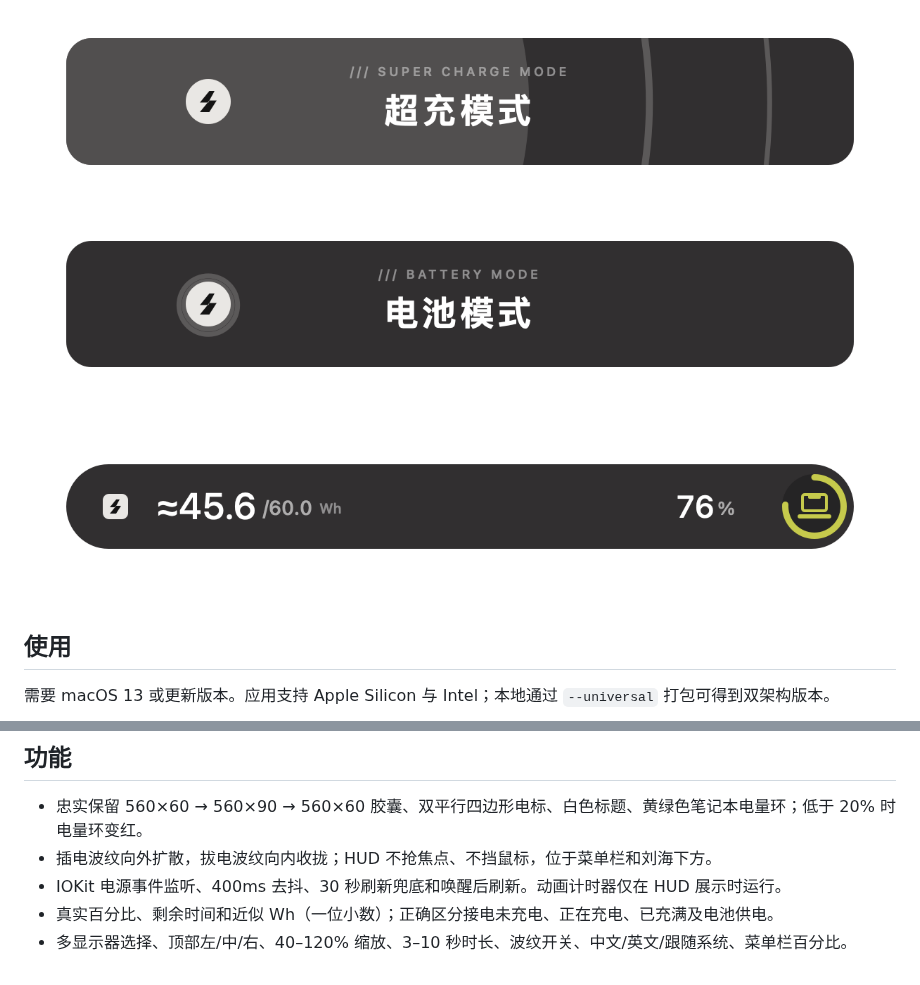
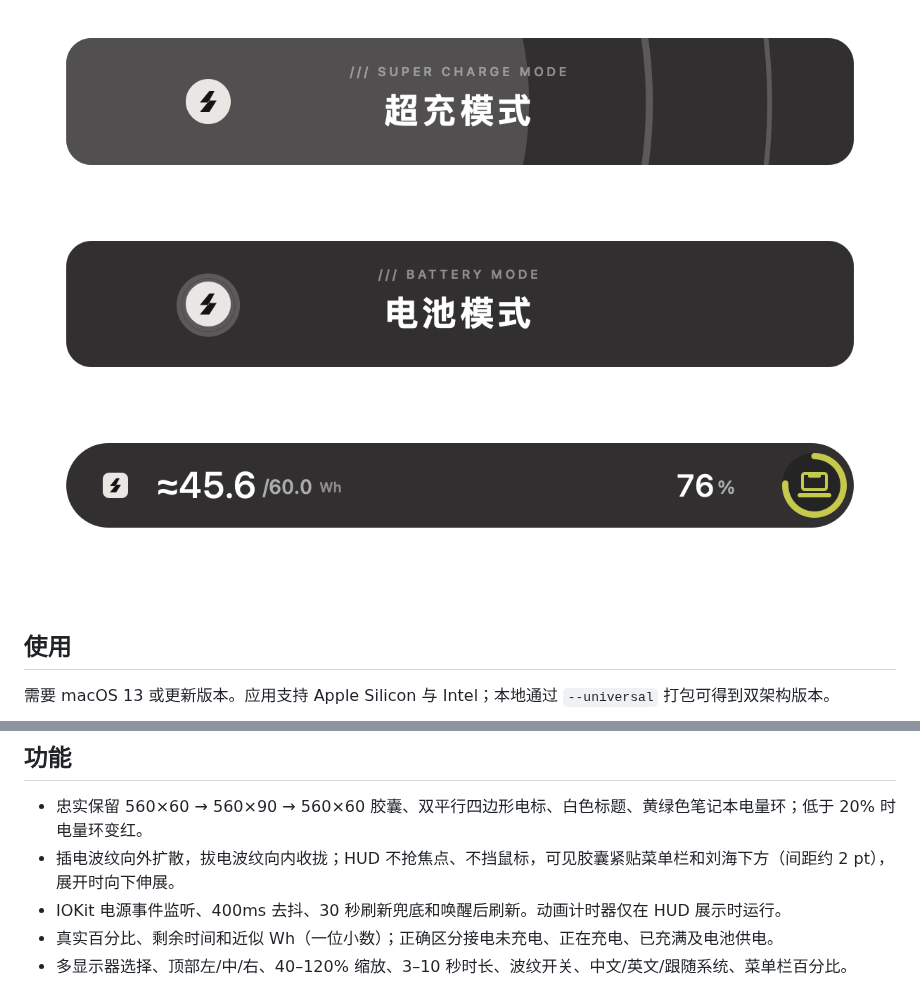
Before and after one commit to MarkYang44/Endfield-Charge, a Markdown page: README.md, 2 parts joined by grey strips. Drawn GitHub-style; pictures changed too: docs/images/battery-level.png.

```diff
--- a/README.md
+++ b/README.md
@@ -19,7 +19,7 @@
 ## 功能
 
 - 忠实保留 560×60 → 560×90 → 560×60 胶囊、双平行四边形电标、白色标题、黄绿色笔记本电量环；低于 20% 时电量环变红。
-- 插电波纹向外扩散，拔电波纹向内收拢；HUD 不抢焦点、不挡鼠标，位于菜单栏和刘海下方。
+- 插电波纹向外扩散，拔电波纹向内收拢；HUD 不抢焦点、不挡鼠标，可见胶囊紧贴菜单栏和刘海下方（间距约 2 pt），展开时向下伸展。
 - IOKit 电源事件监听、400ms 去抖、30 秒刷新兜底和唤醒后刷新。动画计时器仅在 HUD 展示时运行。
 - 真实百分比、剩余时间和近似 Wh（一位小数）；正确区分接电未充电、正在充电、已充满及电池供电。
 - 多显示器选择、顶部左/中/右、40–120% 缩放、3–10 秒时长、波纹开关、中文/英文/跟随系统、菜单栏百分比。
```
Also changed, not shown: docs/design.md (+1 -1 lines), docs/verification.md (+8 -0 lines), 2 other files.
